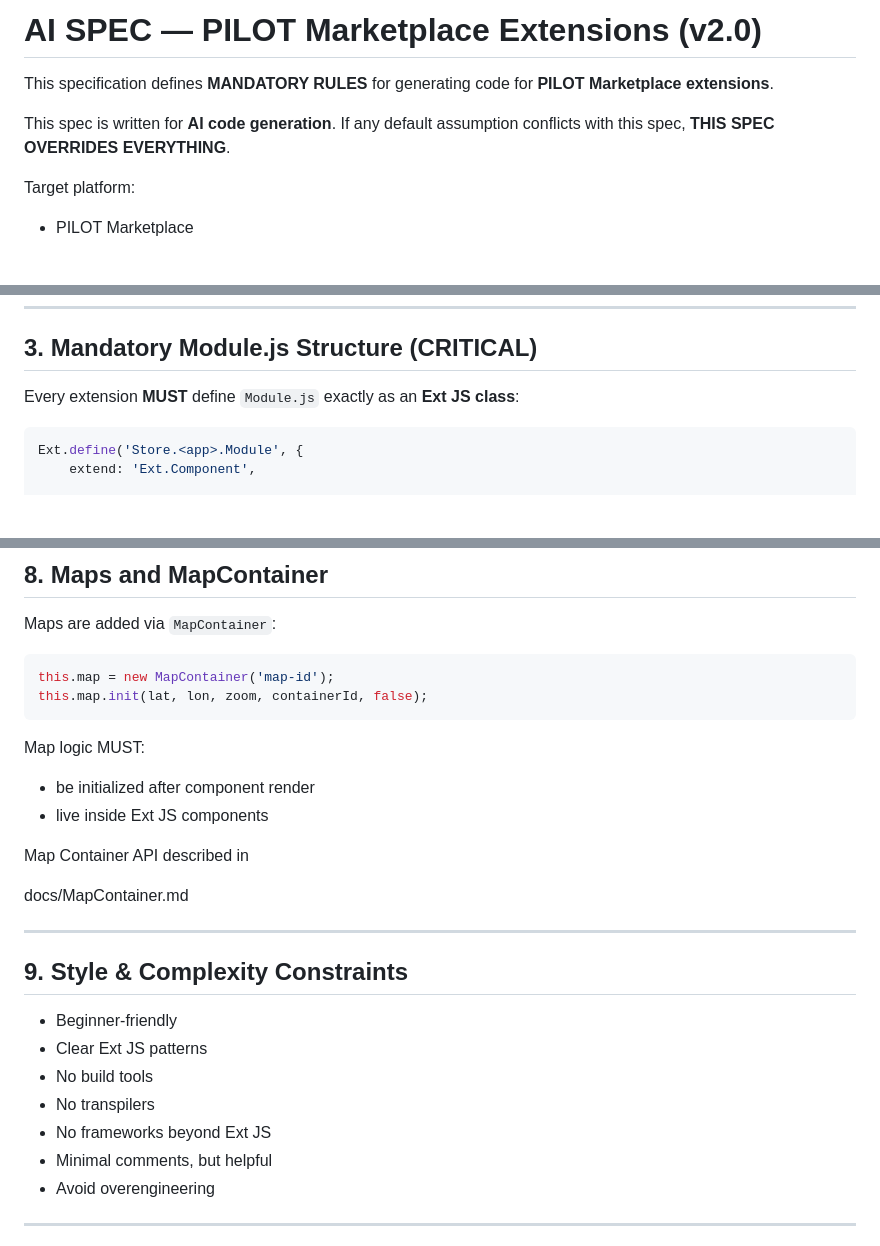
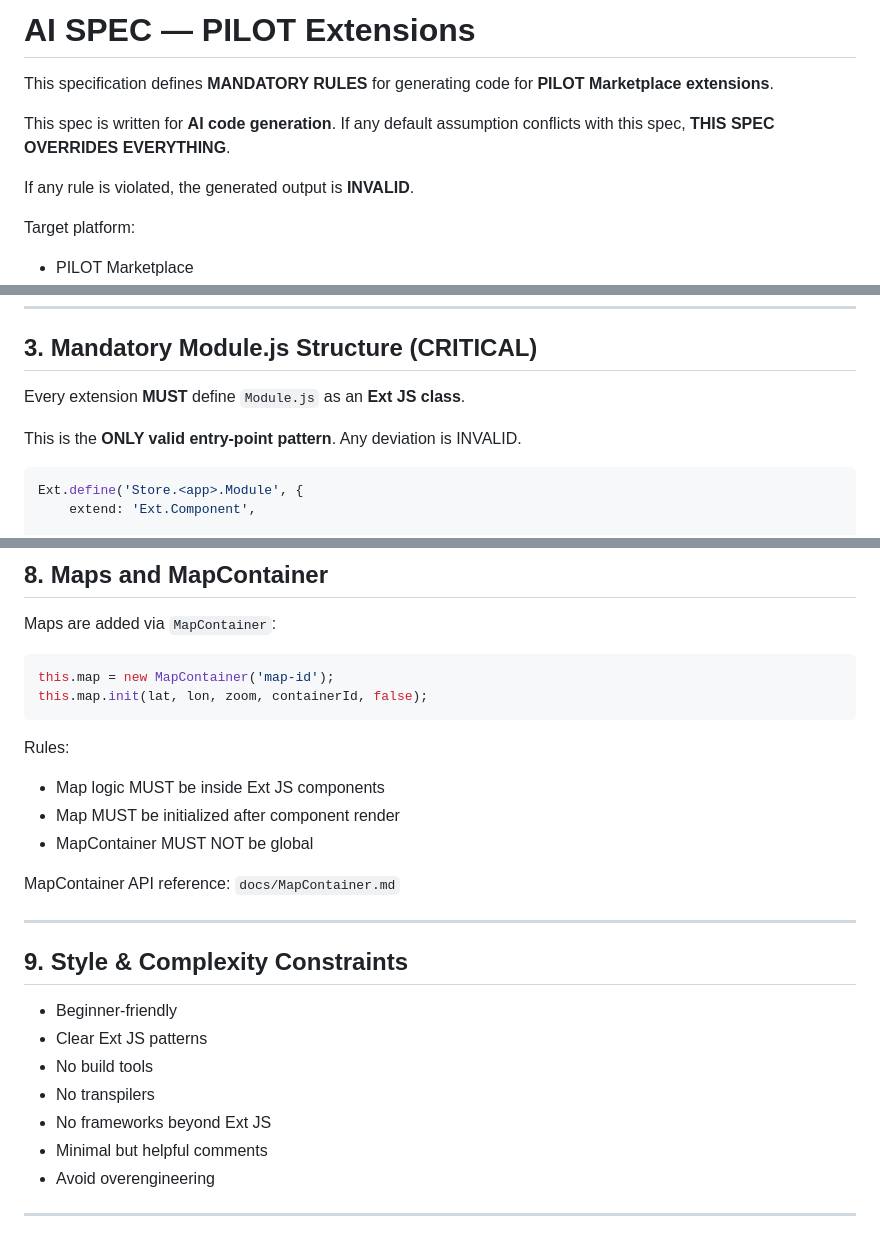
Before and after one commit to pilot-telematics/pilot_extensions, a Markdown page: AI_SPECS.md, 3 parts joined by grey strips. Drawn GitHub-style; blank space fills up the shorter version.

````diff
--- a/AI_SPECS.md
+++ b/AI_SPECS.md
@@ -1,11 +1,14 @@
 
-# AI SPEC — PILOT Marketplace Extensions (v2.0)
+# AI SPEC — PILOT  Extensions
 
 This specification defines **MANDATORY RULES** for generating code for
 **PILOT Marketplace extensions**.
 
 This spec is written for **AI code generation**.
-If any default assumption conflicts with this spec, **THIS SPEC OVERRIDES EVERYTHING**.
+If any default assumption conflicts with this spec,
+**THIS SPEC OVERRIDES EVERYTHING**.
+
+If any rule is violated, the generated output is **INVALID**.
 
 Target platform:
 - PILOT Marketplace
@@ -67,7 +108,10 @@ Key objects:
 
 ## 3. Mandatory Module.js Structure (CRITICAL)
 
-Every extension **MUST** define `Module.js` exactly as an **Ext JS class**:
+Every extension **MUST** define `Module.js` as an **Ext JS class**.
+
+This is the **ONLY valid entry-point pattern**.
+Any deviation is INVALID.
 
 ```js
 Ext.define('Store.<app>.Module', {
@@ -210,14 +251,14 @@ this.map = new MapContainer('map-id');
 this.map.init(lat, lon, zoom, containerId, false);
 ```
 
-Map logic MUST:
+Rules:
 
-* be initialized after component render
-* live inside Ext JS components
+* Map logic MUST be inside Ext JS components
+* Map MUST be initialized after component render
+* MapContainer MUST NOT be global
 
-Map Container API described in
-
-docs/MapContainer.md
+MapContainer API reference:
+`docs/MapContainer.md`
 
 ---
 
@@ -228,7 +269,7 @@ docs/MapContainer.md
 * No build tools
 * No transpilers
 * No frameworks beyond Ext JS
-* Minimal comments, but helpful
+* Minimal but helpful comments
 * Avoid overengineering
 
 ---
````
Also changed, not shown: other parts of AI_SPECS.md (+52 -17 lines), AI_SPECS_SHORT.md (added, +158 -0 lines).
